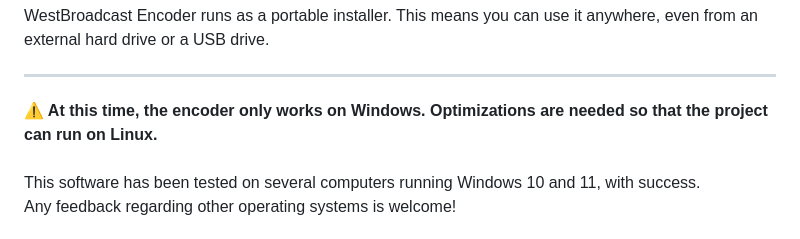
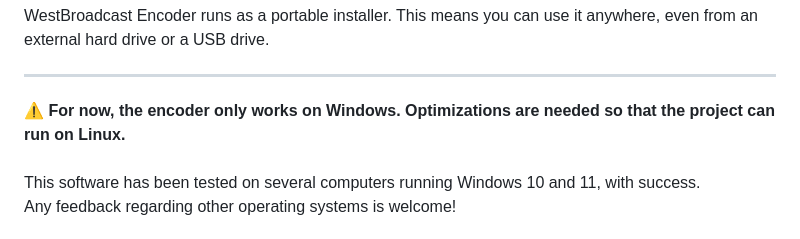
Before and after one commit to LucasGallone/WestBroadcast-Encoder, a Markdown page: README.md, the part around the change. Rendered like a GitHub page.

```diff
--- a/README.md
+++ b/README.md
@@ -13,7 +13,7 @@ This broadcasting solution, based on FFmpeg and a Python script, is entirely ope
 <br>
 WestBroadcast Encoder runs as a portable installer. This means you can use it anywhere, even from an external hard drive or a USB drive.
 - - -
-<b>⚠️ At this time, the encoder only works on Windows. Optimizations are needed so that the project can run on Linux.</b>
+<b>⚠️ For now, the encoder only works on Windows. Optimizations are needed so that the project can run on Linux.</b>
 <br>
 <br>
 This software has been tested on several computers running Windows 10 and 11, with success.
```
